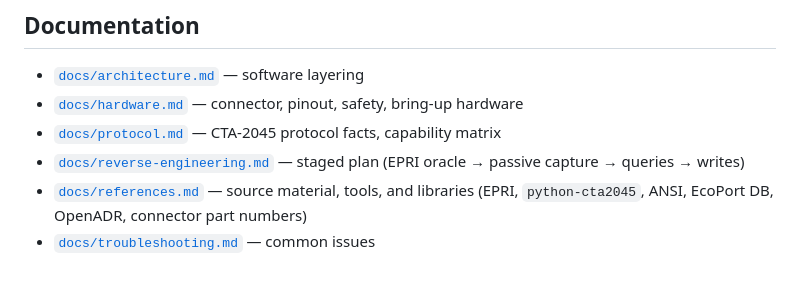
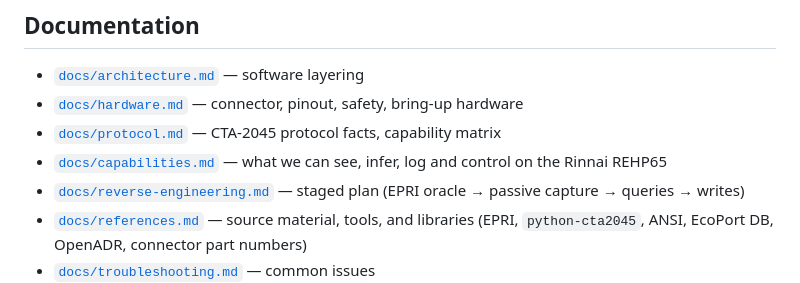
Before and after one commit to jrowe88/ecoport-bridge, a Markdown page: README.md, the part around the change. Drawn GitHub-style.

Commit message:
Add capabilities assessment: observable, inferable, reportable, controllable
Co-authored-by: Copilot <223556219+Copilot@users.noreply.github.com>

```diff
--- a/README.md
+++ b/README.md
@@ -102,6 +102,7 @@ Early planning / hardware on order. See `docs/reverse-engineering.md` and
 - [`docs/architecture.md`](docs/architecture.md) — software layering
 - [`docs/hardware.md`](docs/hardware.md) — connector, pinout, safety, bring-up hardware
 - [`docs/protocol.md`](docs/protocol.md) — CTA-2045 protocol facts, capability matrix
+- [`docs/capabilities.md`](docs/capabilities.md) — what we can see, infer, log and control on the Rinnai REHP65
 - [`docs/reverse-engineering.md`](docs/reverse-engineering.md) — staged plan (EPRI oracle → passive capture → queries → writes)
 - [`docs/references.md`](docs/references.md) — source material, tools, and libraries (EPRI, `python-cta2045`, ANSI, EcoPort DB, OpenADR, connector part numbers)
 - [`docs/troubleshooting.md`](docs/troubleshooting.md) — common issues
```
Also changed, not shown: docs/capabilities.md (added, +134 -0 lines).
